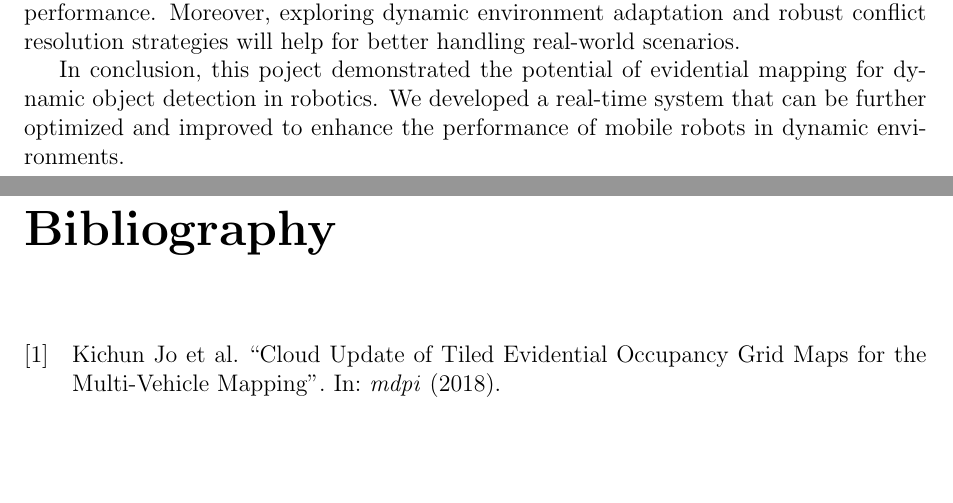
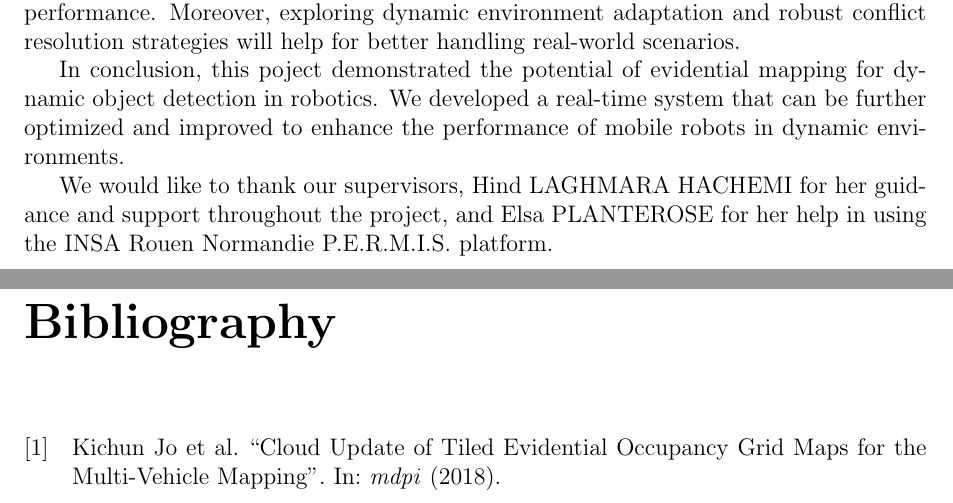
Before and after one commit to DimitriTimoz/tiled-evidential-occupancy-grid, a LaTeX thesis (report/report.tex, which reads report/conclusion.tex): two parts of pages 17 and 18 of 18, joined at a grey line, cut so that both start at the same text, the shorter picture padded with empty space. Compiled offline with pdfLaTeX.

Commit message:
Add thanks to conclusion

```diff
--- a/report/conclusion.tex
+++ b/report/conclusion.tex
@@ -16,3 +16,5 @@ Moreover, exploring dynamic environment adaptation and robust conflict resolutio
 
 In conclusion, this poject demonstrated the potential of evidential mapping for dynamic object detection in robotics.
 We developed a real-time system that can be further optimized and improved to enhance the performance of mobile robots in dynamic environments.
+
+We would like to thank our supervisors, Hind LAGHMARA HACHEMI for her guidance and support throughout the project, and Elsa PLANTEROSE for her help in using the INSA Rouen Normandie P.E.R.M.I.S. platform.
```
